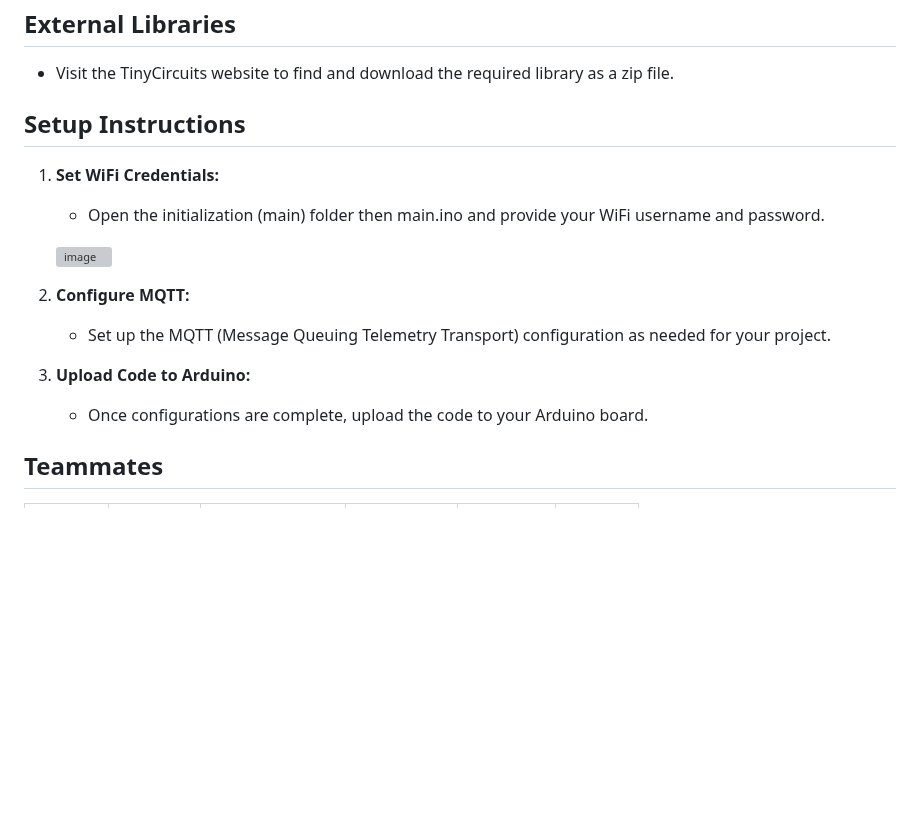
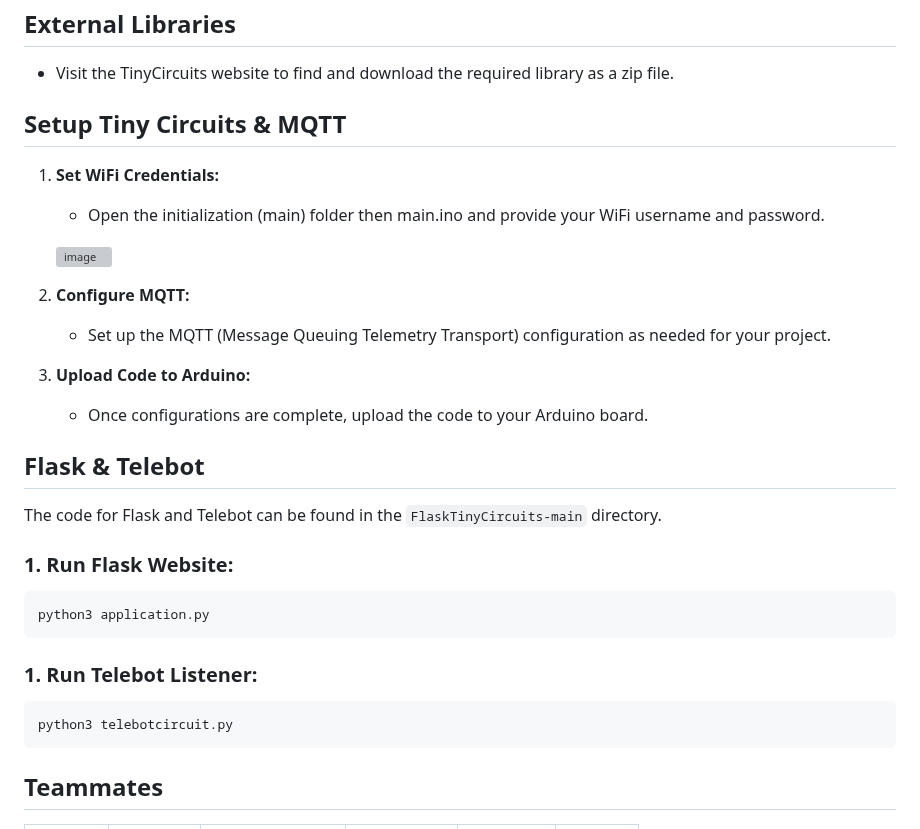
Before and after one commit to Jagatees/TinyCiruit-Arduino, a Markdown page: README.md, the part around the change. Rendered like a GitHub page; blank space fills up the shorter version; grey boxes are pictures that could not be loaded.

````diff
--- a/README.md
+++ b/README.md
@@ -18,7 +18,7 @@
 
 - Visit the TinyCircuits website to find and download the required library as a zip file.
 
-## Setup Instructions
+## Setup Tiny Circuits & MQTT
 
 1. **Set WiFi Credentials:**
    - Open the initialization (main) folder then main.ino and provide your WiFi username and password.
@@ -30,6 +30,23 @@
 
 3. **Upload Code to Arduino:**
    - Once configurations are complete, upload the code to your Arduino board.
+
+## Flask & Telebot
+
+The code for Flask and Telebot can be found in the `FlaskTinyCircuits-main` directory.
+
+### 1. Run Flask Website:
+
+```bash
+python3 application.py
+```
+
+### 1. Run Telebot Listener:
+
+```bash
+python3 telebotcircuit.py
+```
+
 
 
 ## Teammates
````
